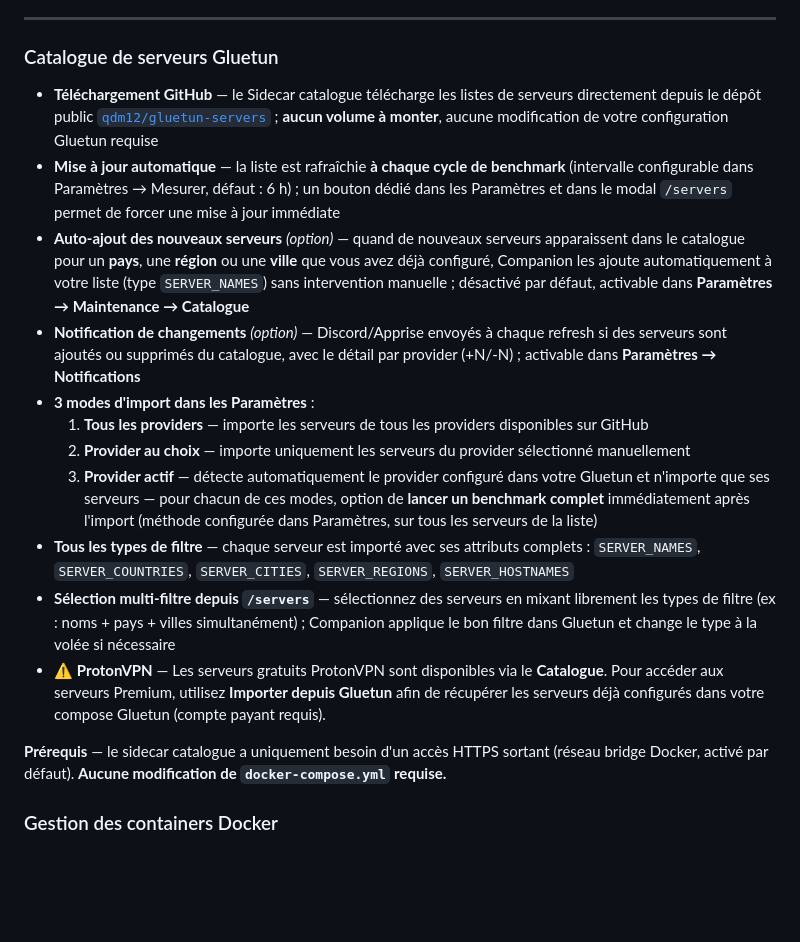
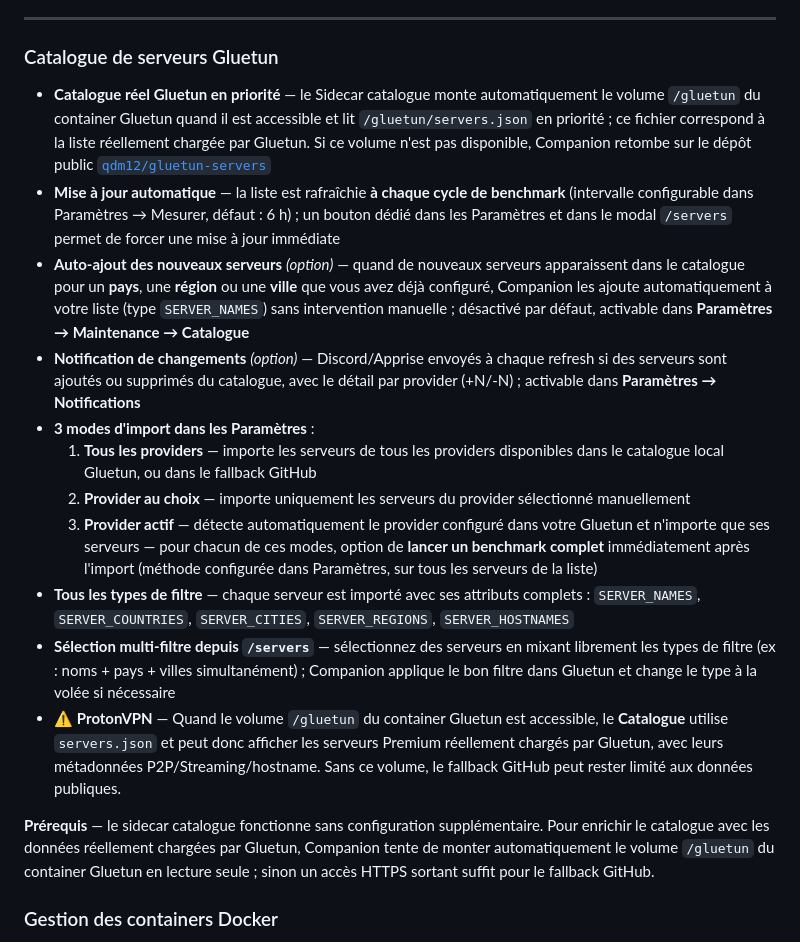
Before and after one commit to Aerya/Gluetun-Companion, a Markdown page: README.md, the part around the change. GitHub-like rendering; blank space fills up the shorter version.

Commit message:
docs: préciser le catalogue Gluetun monté

```diff
--- a/README.md
+++ b/README.md
@@ -331,20 +331,20 @@ L'encart **Statut VPN** affiche l'intermédiaire et les opérateurs observés. D
 ---
 
 ### Catalogue de serveurs Gluetun
-- **Téléchargement GitHub** — le Sidecar catalogue télécharge les listes de serveurs directement depuis le dépôt public [`qdm12/gluetun-servers`](https://github.com/qdm12/gluetun-servers/tree/main/pkg/servers) ; **aucun volume à monter**, aucune modification de votre configuration Gluetun requise
+- **Catalogue réel Gluetun en priorité** — le Sidecar catalogue monte automatiquement le volume `/gluetun` du container Gluetun quand il est accessible et lit `/gluetun/servers.json` en priorité ; ce fichier correspond à la liste réellement chargée par Gluetun. Si ce volume n'est pas disponible, Companion retombe sur le dépôt public [`qdm12/gluetun-servers`](https://github.com/qdm12/gluetun-servers/tree/main/pkg/servers)
 - **Mise à jour automatique** — la liste est rafraîchie **à chaque cycle de benchmark** (intervalle configurable dans Paramètres → Mesurer, défaut : 6 h) ; un bouton dédié dans les Paramètres et dans le modal `/servers` permet de forcer une mise à jour immédiate
 - **Auto-ajout des nouveaux serveurs** *(option)* — quand de nouveaux serveurs apparaissent dans le catalogue pour un **pays**, une **région** ou une **ville** que vous avez déjà configuré, Companion les ajoute automatiquement à votre liste (type `SERVER_NAMES`) sans intervention manuelle ; désactivé par défaut, activable dans **Paramètres → Maintenance → Catalogue**
 - **Notification de changements** *(option)* — Discord/Apprise envoyés à chaque refresh si des serveurs sont ajoutés ou supprimés du catalogue, avec le détail par provider (+N/-N) ; activable dans **Paramètres → Notifications**
 - **3 modes d'import dans les Paramètres** :
-  1. **Tous les providers** — importe les serveurs de tous les providers disponibles sur GitHub
+  1. **Tous les providers** — importe les serveurs de tous les providers disponibles dans le catalogue local Gluetun, ou dans le fallback GitHub
   2. **Provider au choix** — importe uniquement les serveurs du provider sélectionné manuellement
   3. **Provider actif** — détecte automatiquement le provider configuré dans votre Gluetun et n'importe que ses serveurs
   — pour chacun de ces modes, option de **lancer un benchmark complet** immédiatement après l'import (méthode configurée dans Paramètres, sur tous les serveurs de la liste)
 - **Tous les types de filtre** — chaque serveur est importé avec ses attributs complets : `SERVER_NAMES`, `SERVER_COUNTRIES`, `SERVER_CITIES`, `SERVER_REGIONS`, `SERVER_HOSTNAMES`
 - **Sélection multi-filtre depuis `/servers`** — sélectionnez des serveurs en mixant librement les types de filtre (ex : noms + pays + villes simultanément) ; Companion applique le bon filtre dans Gluetun et change le type à la volée si nécessaire
-- ⚠️ **ProtonVPN** — Les serveurs gratuits ProtonVPN sont disponibles via le **Catalogue**. Pour accéder aux serveurs Premium, utilisez **Importer depuis Gluetun** afin de récupérer les serveurs déjà configurés dans votre compose Gluetun (compte payant requis).
+- ⚠️ **ProtonVPN** — Quand le volume `/gluetun` du container Gluetun est accessible, le **Catalogue** utilise `servers.json` et peut donc afficher les serveurs Premium réellement chargés par Gluetun, avec leurs métadonnées P2P/Streaming/hostname. Sans ce volume, le fallback GitHub peut rester limité aux données publiques.
 
-**Prérequis** — le sidecar catalogue a uniquement besoin d'un accès HTTPS sortant (réseau bridge Docker, activé par défaut). **Aucune modification de `docker-compose.yml` requise.**
+**Prérequis** — le sidecar catalogue fonctionne sans configuration supplémentaire. Pour enrichir le catalogue avec les données réellement chargées par Gluetun, Companion tente de monter automatiquement le volume `/gluetun` du container Gluetun en lecture seule ; sinon un accès HTTPS sortant suffit pour le fallback GitHub.
 
 ### Gestion des containers Docker
 - **Containers réseau Gluetun (auto-gérés)** — tous les containers en `network_mode: service:gluetun` sont détectés et recréés automatiquement après chaque bascule, quel que soit leur état : containers encore fonctionnels **ou déjà dans un namespace mort** (suite à une bascule précédente ratée). Les containers dans une **stack Compose différente** de Gluetun sont également gérés si leur répertoire est accessible depuis Companion ou si leurs labels `com.docker.compose` sont présents. La détection d'orphelins est limitée aux containers référençant un **ancien Gluetun connu** (historique d'IDs en base) — Companion ne touche jamais aux dépendants d'un autre VPN ou d'une stack étrangère
```
Also changed, not shown: README.en.md (+4 -4 lines).
